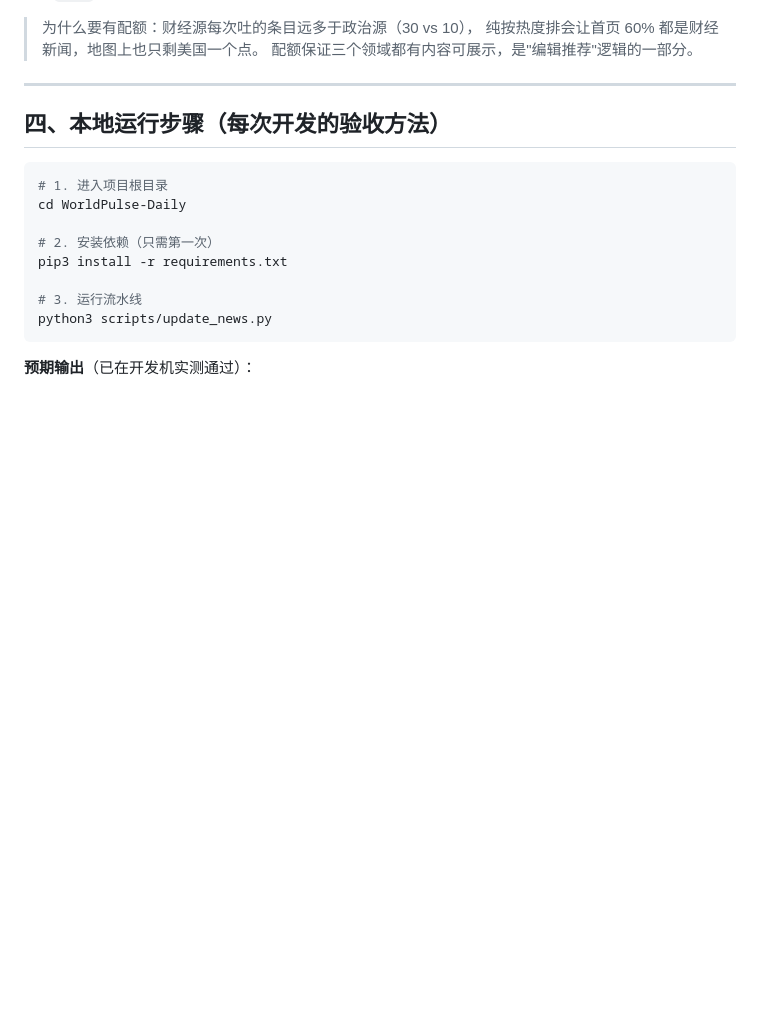
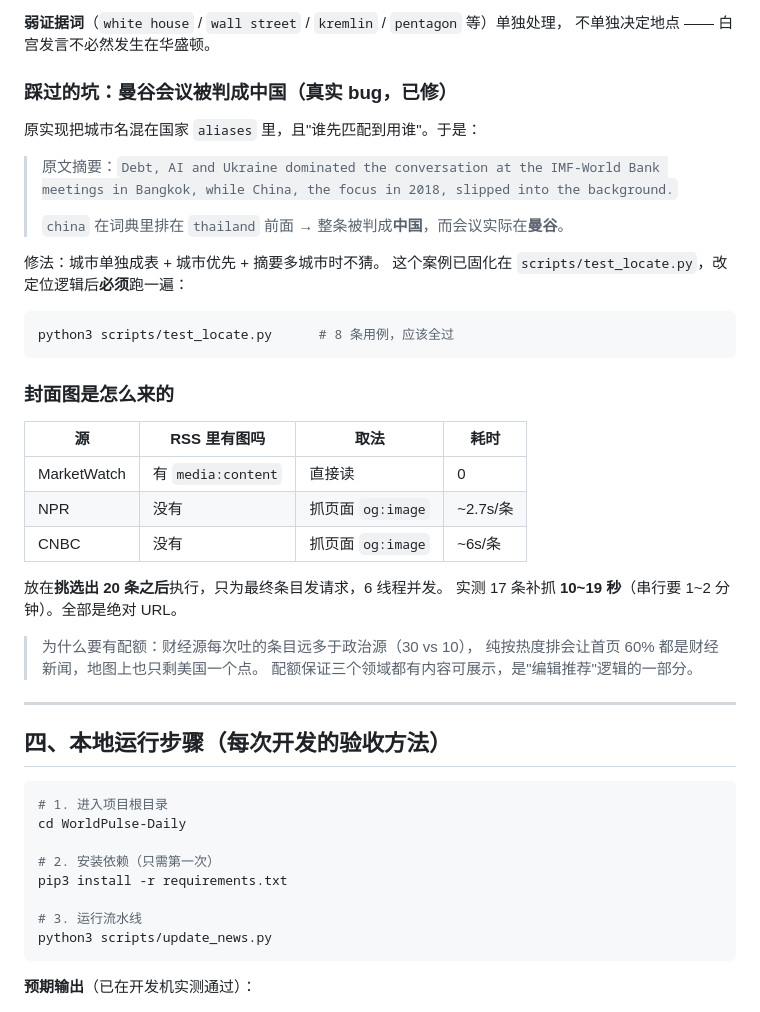
Before and after one commit to 3524963241-cpu/WorldPulse-Daily, a Markdown page: docs/B同学操作手册.md, the part around one of its changes. Drawn GitHub-style; blank space fills up the shorter version.

````diff
--- a/docs/B同学操作手册.md
+++ b/docs/B同学操作手册.md
@@ -229,3 +288,33 @@ data/archive/
+**弱证据词**（`white house` / `wall street` / `kremlin` / `pentagon` 等）单独处理，
+不单独决定地点 —— 白宫发言不必然发生在华盛顿。
+
+### 踩过的坑：曼谷会议被判成中国（真实 bug，已修）
+
+原实现把城市名混在国家 `aliases` 里，且"谁先匹配到用谁"。于是：
+
+> 原文摘要：`Debt, AI and Ukraine dominated the conversation at the IMF-World Bank
+> meetings in Bangkok, while China, the focus in 2018, slipped into the background.`
+>
+> `china` 在词典里排在 `thailand` 前面 → 整条被判成**中国**，而会议实际在**曼谷**。
+
+修法：城市单独成表 + 城市优先 + 摘要多城市时不猜。
+这个案例已固化在 `scripts/test_locate.py`，改定位逻辑后**必须**跑一遍：
+
+```bash
+python3 scripts/test_locate.py      # 8 条用例，应该全过
+```
+
+### 封面图是怎么来的
+
+| 源 | RSS 里有图吗 | 取法 | 耗时 |
+|---|---|---|---|
+| MarketWatch | 有 `media:content` | 直接读 | 0 |
+| NPR | 没有 | 抓页面 `og:image` | ~2.7s/条 |
+| CNBC | 没有 | 抓页面 `og:image` | ~6s/条 |
+
+放在**挑选出 20 条之后**执行，只为最终条目发请求，6 线程并发。
+实测 17 条补抓 **10~19 秒**（串行要 1~2 分钟）。全部是绝对 URL。
+
 
 > 为什么要有配额：财经源每次吐的条目远多于政治源（30 vs 10），
 > 纯按热度排会让首页 60% 都是财经新闻，地图上也只剩美国一个点。
````
Also changed, not shown: other parts of docs/B同学操作手册.md (+61 -2 lines).
